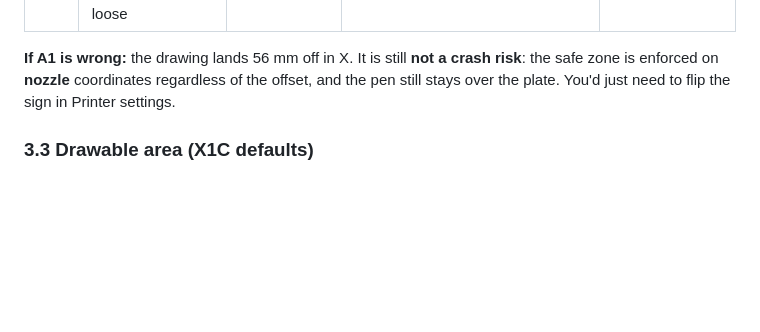
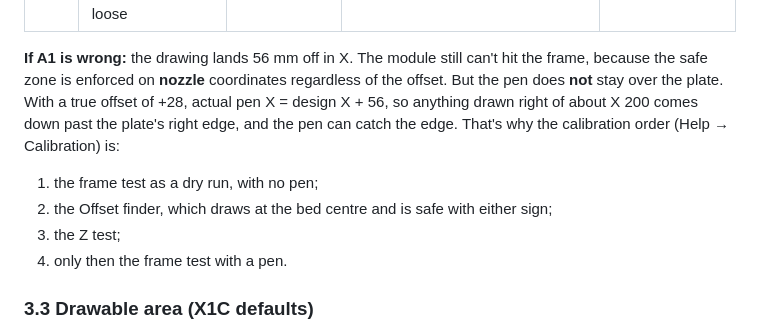
Before and after one commit to joshuamontierth/penplot-studio, a Markdown page: HANDOFF.md, the part around the change. Rendered like a GitHub page; blank space fills up the shorter version.

Commit message:
HANDOFF: a wrong offset sign can put the pen past the plate edge
Co-Authored-By: Claude Opus 5.5 <noreply@anthropic.com>

```diff
--- a/HANDOFF.md
+++ b/HANDOFF.md
@@ -82,9 +82,14 @@ project up. Read sections 1–3 before touching printer-related code._
 | A10 | `M73 P<pct> R<min>` shows progress on the X1C screen | High | Used in Bambu files | Visual |
 | A11 | 200 mm/s travel and 4000 mm/s² acceleration don't shake the clipped-on holder loose | Unknown | — | First plot; lower in settings if needed |
 
-**If A1 is wrong:** the drawing lands 56 mm off in X. It is still **not a crash risk**: the safe zone is enforced on
-**nozzle** coordinates regardless of the offset, and the pen still stays over the plate. You'd just need to flip the
-sign in Printer settings.
+**If A1 is wrong:** the drawing lands 56 mm off in X. The module still can't hit the frame, because the safe zone is
+enforced on **nozzle** coordinates regardless of the offset. But the pen does **not** stay over the plate. With a true
+offset of +28, actual pen X = design X + 56, so anything drawn right of about X 200 comes down past the plate's right
+edge, and the pen can catch the edge. That's why the calibration order (Help → Calibration) is:
+1. the frame test as a dry run, with no pen;
+2. the Offset finder, which draws at the bed centre and is safe with either sign;
+3. the Z test;
+4. only then the frame test with a pen.
 
 ### 3.3 Drawable area (X1C defaults)
 
```
